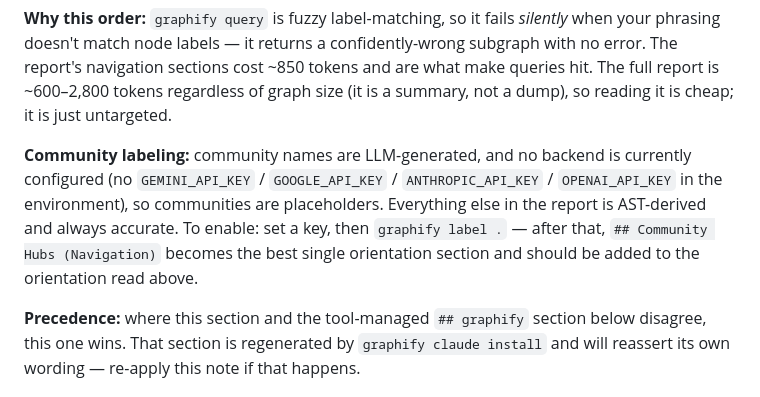
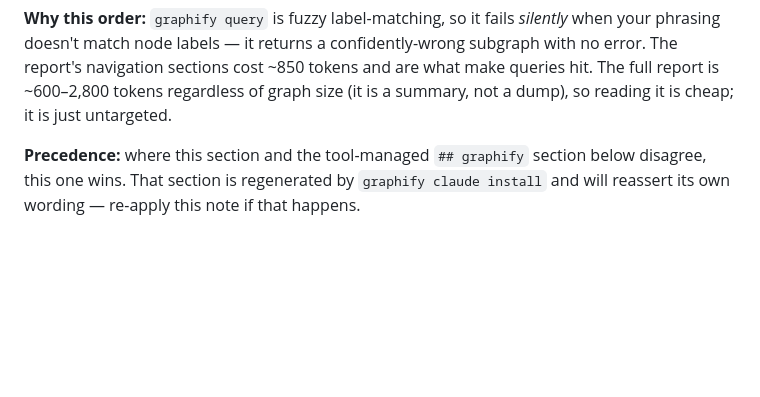
Before and after one commit to Wally-Ahmed/Agent-Defense-Force, a Markdown page: CLAUDE.md, the part around one of its changes. GitHub-like rendering; blank space fills up the shorter version.

```diff
--- a/CLAUDE.md
+++ b/CLAUDE.md
@@ -40,12 +68,6 @@ phrasing doesn't match node labels — it returns a confidently-wrong subgraph w
 report's navigation sections cost ~850 tokens and are what make queries hit. The full report is
 ~600–2,800 tokens regardless of graph size (it is a summary, not a dump), so reading it is cheap;
 it is just untargeted.
-
-**Community labeling:** community names are LLM-generated, and no backend is currently configured
-(no `GEMINI_API_KEY` / `GOOGLE_API_KEY` / `ANTHROPIC_API_KEY` / `OPENAI_API_KEY` in the environment),
-so communities are placeholders. Everything else in the report is AST-derived and always accurate.
-To enable: set a key, then `graphify label .` — after that, `## Community Hubs (Navigation)` becomes
-the best single orientation section and should be added to the orientation read above.
 
 **Precedence:** where this section and the tool-managed `## graphify` section below disagree, this
 one wins. That section is regenerated by `graphify claude install` and will reassert its own
```
Also changed, not shown: other parts of CLAUDE.md (+39 -1 lines).
